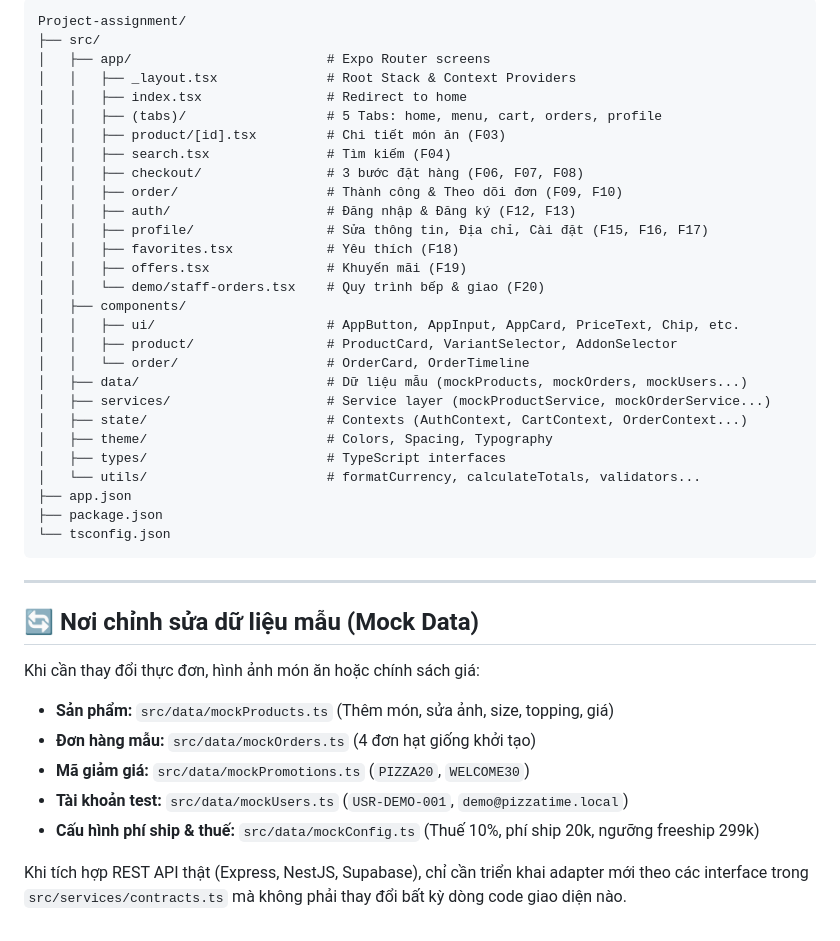
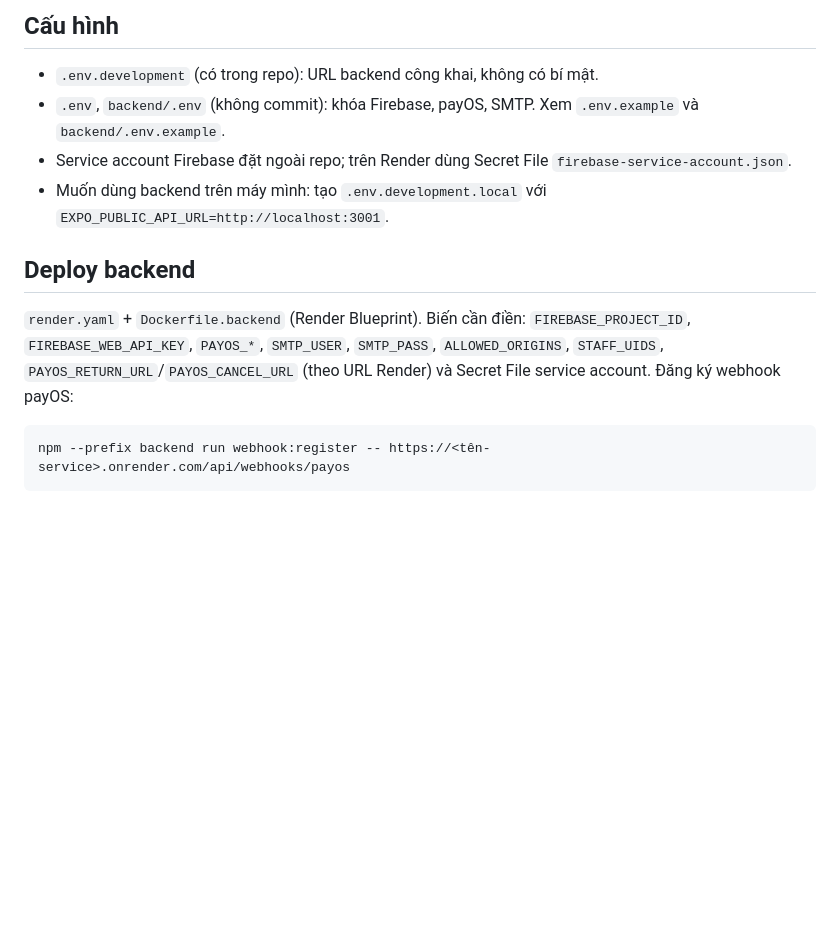
Before and after one commit to phuctranhoang0811/AssignmentMMA, a Markdown page: README.md, the part around one of its changes. Drawn GitHub-style; blank space fills up the shorter version.

````diff
--- a/README.md
+++ b/README.md
@@ -81,44 +62,15 @@ npx tsc --noEmit
 
-```text
-Project-assignment/
-├── src/
-│   ├── app/                         # Expo Router screens
-│   │   ├── _layout.tsx              # Root Stack & Context Providers
-│   │   ├── index.tsx                # Redirect to home
-│   │   ├── (tabs)/                  # 5 Tabs: home, menu, cart, orders, profile
-│   │   ├── product/[id].tsx         # Chi tiết món ăn (F03)
-│   │   ├── search.tsx               # Tìm kiếm (F04)
-│   │   ├── checkout/                # 3 bước đặt hàng (F06, F07, F08)
-│   │   ├── order/                   # Thành công & Theo dõi đơn (F09, F10)
-│   │   ├── auth/                    # Đăng nhập & Đăng ký (F12, F13)
-│   │   ├── profile/                 # Sửa thông tin, Địa chỉ, Cài đặt (F15, F16, F17)
-│   │   ├── favorites.tsx            # Yêu thích (F18)
-│   │   ├── offers.tsx               # Khuyến mãi (F19)
-│   │   └── demo/staff-orders.tsx    # Quy trình bếp & giao (F20)
-│   ├── components/
-│   │   ├── ui/                      # AppButton, AppInput, AppCard, PriceText, Chip, etc.
-│   │   ├── product/                 # ProductCard, VariantSelector, AddonSelector
-│   │   └── order/                   # OrderCard, OrderTimeline
-│   ├── data/                        # Dữ liệu mẫu (mockProducts, mockOrders, mockUsers...)
-│   ├── services/                    # Service layer (mockProductService, mockOrderService...)
-│   ├── state/                       # Contexts (AuthContext, CartContext, OrderContext...)
-│   ├── theme/                       # Colors, Spacing, Typography
-│   ├── types/                       # TypeScript interfaces
-│   └── utils/                       # formatCurrency, calculateTotals, validators...
-├── app.json
-├── package.json
-└── tsconfig.json
+## Cấu hình
+
+- `.env.development` (có trong repo): URL backend công khai, không có bí mật.
+- `.env`, `backend/.env` (không commit): khóa Firebase, payOS, SMTP. Xem `.env.example` và `backend/.env.example`.
+- Service account Firebase đặt ngoài repo; trên Render dùng Secret File `firebase-service-account.json`.
+- Muốn dùng backend trên máy mình: tạo `.env.development.local` với `EXPO_PUBLIC_API_URL=http://localhost:3001`.
+
+## Deploy backend
+
+`render.yaml` + `Dockerfile.backend` (Render Blueprint). Biến cần điền: `FIREBASE_PROJECT_ID`, `FIREBASE_WEB_API_KEY`, `PAYOS_*`, `SMTP_USER`, `SMTP_PASS`, `ALLOWED_ORIGINS`, `STAFF_UIDS`, `PAYOS_RETURN_URL`/`PAYOS_CANCEL_URL` (theo URL Render) và Secret File service account. Đăng ký webhook payOS:
+
+```bash
+npm --prefix backend run webhook:register -- https://<tên-service>.onrender.com/api/webhooks/payos
 ```
-
----
-
-## 🔄 Nơi chỉnh sửa dữ liệu mẫu (Mock Data)
-
-Khi cần thay đổi thực đơn, hình ảnh món ăn hoặc chính sách giá:
-- **Sản phẩm:** `src/data/mockProducts.ts` (Thêm món, sửa ảnh, size, topping, giá)
-- **Đơn hàng mẫu:** `src/data/mockOrders.ts` (4 đơn hạt giống khởi tạo)
-- **Mã giảm giá:** `src/data/mockPromotions.ts` (`PIZZA20`, `WELCOME30`)
-- **Tài khoản test:** `src/data/mockUsers.ts` (`USR-DEMO-001`, `demo@pizzatime.local`)
-- **Cấu hình phí ship & thuế:** `src/data/mockConfig.ts` (Thuế 10%, phí ship 20k, ngưỡng freeship 299k)
-
-Khi tích hợp REST API thật (Express, NestJS, Supabase), chỉ cần triển khai adapter mới theo các interface trong `src/services/contracts.ts` mà không phải thay đổi bất kỳ dòng code giao diện nào.
````
Also changed, not shown: other parts of README.md (+48 -67 lines), PROJECT_OVERVIEW.md (+5 -3 lines).
